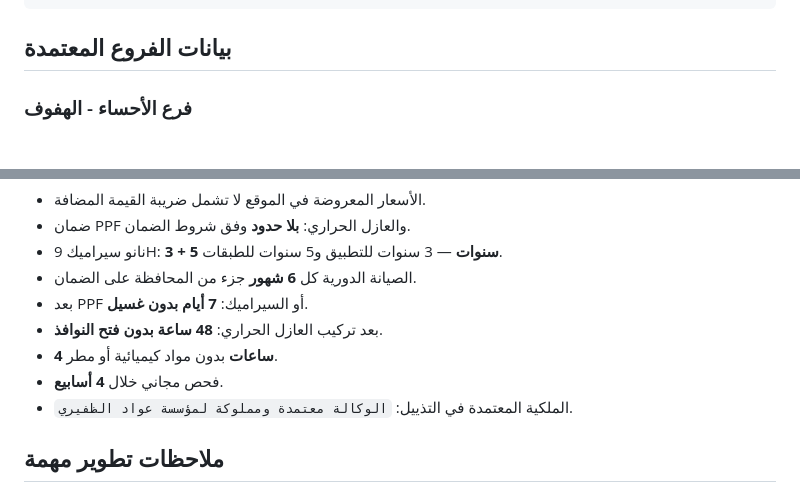
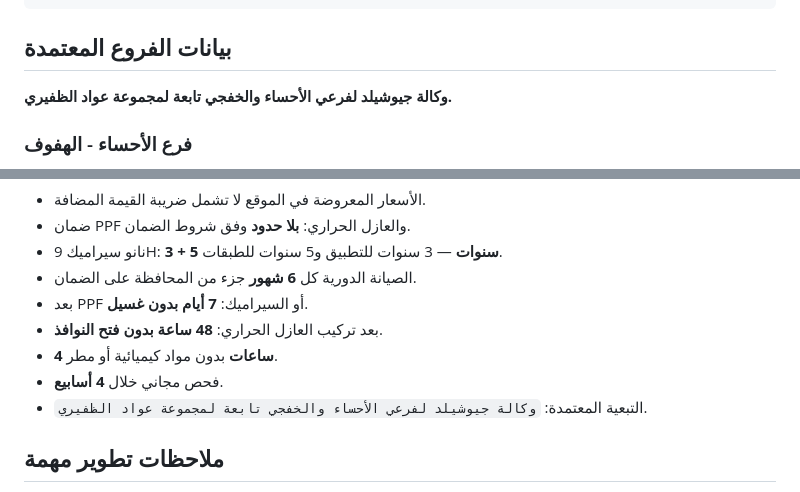
Before and after one commit to AVENi-cmd/geoshield, a Markdown page: README.md, 2 parts joined by grey strips. Rendered like a GitHub page.

Commit message:
Document Awwad Al-Dhafiri Group affiliation

````diff
--- a/README.md
+++ b/README.md
@@ -36,6 +36,8 @@
 ```
 
 ## بيانات الفروع المعتمدة
+
+**وكالة جيوشيلد لفرعي الأحساء والخفجي تابعة لمجموعة عواد الظفيري.**
 
 ### فرع الأحساء - الهفوف
 
@@ -87,7 +89,7 @@
 - بعد تركيب العازل الحراري: **48 ساعة بدون فتح النوافذ**.
 - **4 ساعات** بدون مواد كيميائية أو مطر.
 - فحص مجاني خلال **4 أسابيع**.
-- الملكية المعتمدة في التذييل: `الوكالة معتمدة ومملوكة لمؤسسة عواد الظفيري`.
+- التبعية المعتمدة: `وكالة جيوشيلد لفرعي الأحساء والخفجي تابعة لمجموعة عواد الظفيري`.
 
 ## ملاحظات تطوير مهمة
 
````
